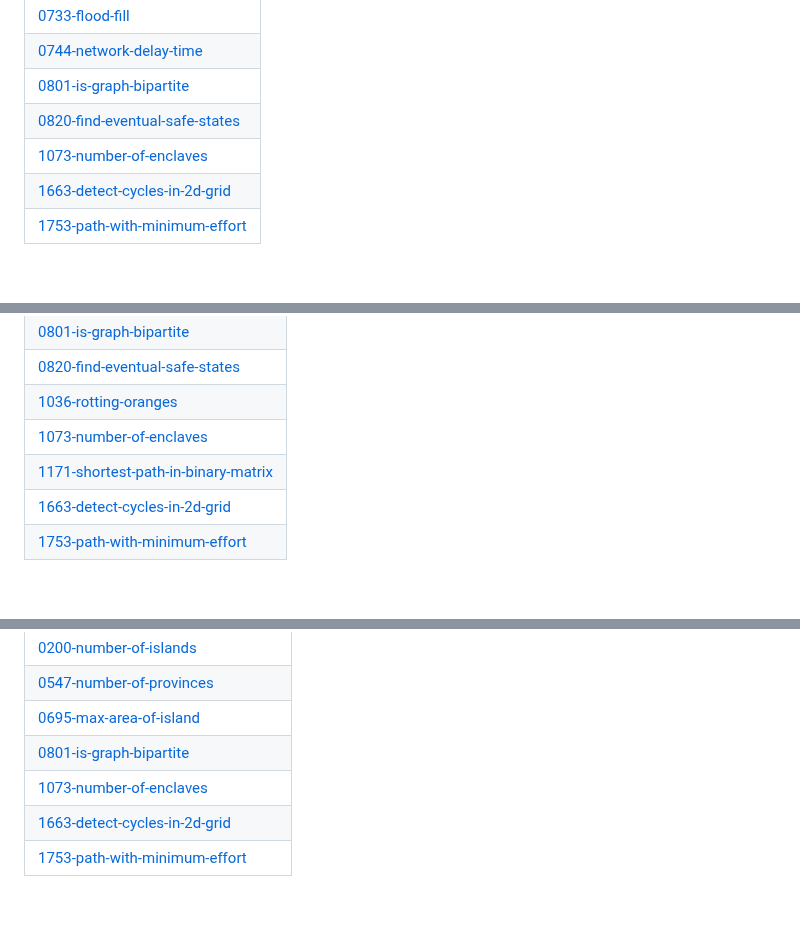
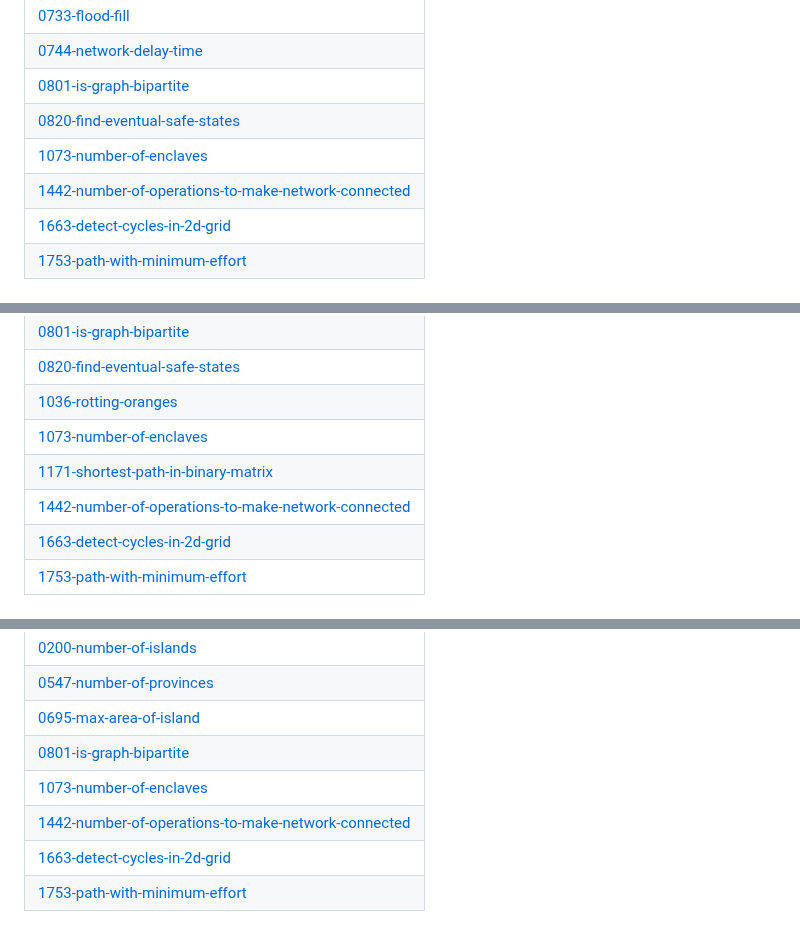
Before and after one commit to ChimeraElixir/Data_Structure_And_Algorithm, a Markdown page: README.md, 3 parts joined by grey strips. Rendered like a GitHub page.

Commit message:
Update README - Topic Tags

```diff
--- a/README.md
+++ b/README.md
@@ -228,6 +228,7 @@ A collection of LeetCode questions to ace the coding interview! - Created using
 | [0801-is-graph-bipartite](https://github.com/ChimeraElixir/Data_Structure_And_Algorithm/tree/master/0801-is-graph-bipartite) |
 | [0820-find-eventual-safe-states](https://github.com/ChimeraElixir/Data_Structure_And_Algorithm/tree/master/0820-find-eventual-safe-states) |
 | [1073-number-of-enclaves](https://github.com/ChimeraElixir/Data_Structure_And_Algorithm/tree/master/1073-number-of-enclaves) |
+| [1442-number-of-operations-to-make-network-connected](https://github.com/ChimeraElixir/Data_Structure_And_Algorithm/tree/master/1442-number-of-operations-to-make-network-connected) |
 | [1663-detect-cycles-in-2d-grid](https://github.com/ChimeraElixir/Data_Structure_And_Algorithm/tree/master/1663-detect-cycles-in-2d-grid) |
 | [1753-path-with-minimum-effort](https://github.com/ChimeraElixir/Data_Structure_And_Algorithm/tree/master/1753-path-with-minimum-effort) |
 ## Breadth-First Search
@@ -247,6 +248,7 @@ A collection of LeetCode questions to ace the coding interview! - Created using
 | [1036-rotting-oranges](https://github.com/ChimeraElixir/Data_Structure_And_Algorithm/tree/master/1036-rotting-oranges) |
 | [1073-number-of-enclaves](https://github.com/ChimeraElixir/Data_Structure_And_Algorithm/tree/master/1073-number-of-enclaves) |
 | [1171-shortest-path-in-binary-matrix](https://github.com/ChimeraElixir/Data_Structure_And_Algorithm/tree/master/1171-shortest-path-in-binary-matrix) |
+| [1442-number-of-operations-to-make-network-connected](https://github.com/ChimeraElixir/Data_Structure_And_Algorithm/tree/master/1442-number-of-operations-to-make-network-connected) |
 | [1663-detect-cycles-in-2d-grid](https://github.com/ChimeraElixir/Data_Structure_And_Algorithm/tree/master/1663-detect-cycles-in-2d-grid) |
 | [1753-path-with-minimum-effort](https://github.com/ChimeraElixir/Data_Structure_And_Algorithm/tree/master/1753-path-with-minimum-effort) |
 ## Union Find
@@ -259,6 +261,7 @@ A collection of LeetCode questions to ace the coding interview! - Created using
 | [0695-max-area-of-island](https://github.com/ChimeraElixir/Data_Structure_And_Algorithm/tree/master/0695-max-area-of-island) |
 | [0801-is-graph-bipartite](https://github.com/ChimeraElixir/Data_Structure_And_Algorithm/tree/master/0801-is-graph-bipartite) |
 | [1073-number-of-enclaves](https://github.com/ChimeraElixir/Data_Structure_And_Algorithm/tree/master/1073-number-of-enclaves) |
+| [1442-number-of-operations-to-make-network-connected](https://github.com/ChimeraElixir/Data_Structure_And_Algorithm/tree/master/1442-number-of-operations-to-make-network-connected) |
 | [1663-detect-cycles-in-2d-grid](https://github.com/ChimeraElixir/Data_Structure_And_Algorithm/tree/master/1663-detect-cycles-in-2d-grid) |
 | [1753-path-with-minimum-effort](https://github.com/ChimeraElixir/Data_Structure_And_Algorithm/tree/master/1753-path-with-minimum-effort) |
 ## Graph
```
Also changed, not shown: other parts of README.md (+1 -0 lines).
